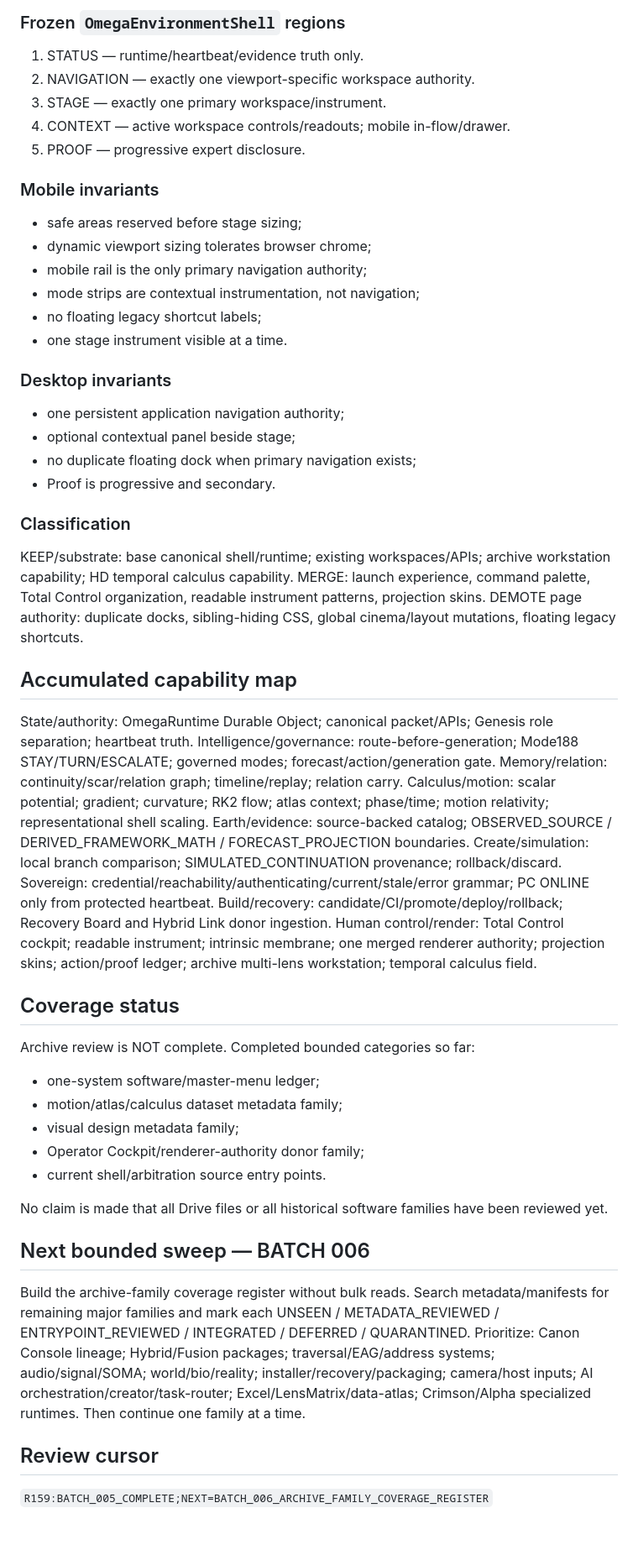
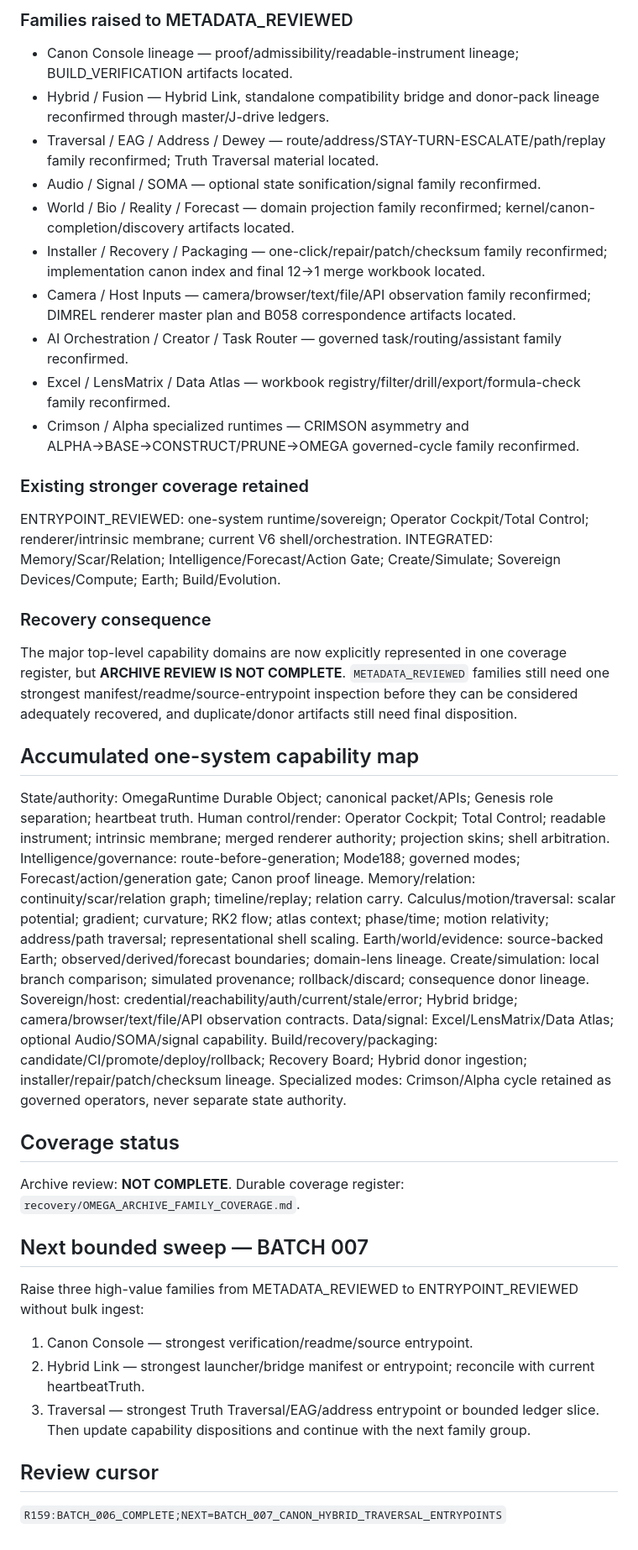
Before and after one commit to medicinalElJefe/canonforge-omega, a Markdown page: recovery/OMEGA_RECOVERY_CONVERGENCE_LOG.md, the part around one of its changes. Shown at 84% size. Drawn GitHub-style.

Commit message:
R159 recovery batch 006 coverage register

```diff
--- a/recovery/OMEGA_RECOVERY_CONVERGENCE_LOG.md
+++ b/recovery/OMEGA_RECOVERY_CONVERGENCE_LOG.md
@@ -60,53 +43,46 @@ Created `recovery/OMEGA_SHELL_ARBITRATION_MAP.md` with deterministic region owne
 
-### Frozen `OmegaEnvironmentShell` regions
-1. STATUS — runtime/heartbeat/evidence truth only.
-2. NAVIGATION — exactly one viewport-specific workspace authority.
-3. STAGE — exactly one primary workspace/instrument.
-4. CONTEXT — active workspace controls/readouts; mobile in-flow/drawer.
-5. PROOF — progressive expert disclosure.
+### Families raised to METADATA_REVIEWED
+- Canon Console lineage — proof/admissibility/readable-instrument lineage; BUILD_VERIFICATION artifacts located.
+- Hybrid / Fusion — Hybrid Link, standalone compatibility bridge and donor-pack lineage reconfirmed through master/J-drive ledgers.
+- Traversal / EAG / Address / Dewey — route/address/STAY-TURN-ESCALATE/path/replay family reconfirmed; Truth Traversal material located.
+- Audio / Signal / SOMA — optional state sonification/signal family reconfirmed.
+- World / Bio / Reality / Forecast — domain projection family reconfirmed; kernel/canon-completion/discovery artifacts located.
+- Installer / Recovery / Packaging — one-click/repair/patch/checksum family reconfirmed; implementation canon index and final 12→1 merge workbook located.
+- Camera / Host Inputs — camera/browser/text/file/API observation family reconfirmed; DIMREL renderer master plan and B058 correspondence artifacts located.
+- AI Orchestration / Creator / Task Router — governed task/routing/assistant family reconfirmed.
+- Excel / LensMatrix / Data Atlas — workbook registry/filter/drill/export/formula-check family reconfirmed.
+- Crimson / Alpha specialized runtimes — CRIMSON asymmetry and ALPHA→BASE→CONSTRUCT/PRUNE→OMEGA governed-cycle family reconfirmed.
 
-### Mobile invariants
-- safe areas reserved before stage sizing;
-- dynamic viewport sizing tolerates browser chrome;
-- mobile rail is the only primary navigation authority;
-- mode strips are contextual instrumentation, not navigation;
-- no floating legacy shortcut labels;
-- one stage instrument visible at a time.
+### Existing stronger coverage retained
+ENTRYPOINT_REVIEWED: one-system runtime/sovereign; Operator Cockpit/Total Control; renderer/intrinsic membrane; current V6 shell/orchestration.
+INTEGRATED: Memory/Scar/Relation; Intelligence/Forecast/Action Gate; Create/Simulate; Sovereign Devices/Compute; Earth; Build/Evolution.
 
-### Desktop invariants
-- one persistent application navigation authority;
-- optional contextual panel beside stage;
-- no duplicate floating dock when primary navigation exists;
-- Proof is progressive and secondary.
+### Recovery consequence
+The major top-level capability domains are now explicitly represented in one coverage register, but **ARCHIVE REVIEW IS NOT COMPLETE**. `METADATA_REVIEWED` families still need one strongest manifest/readme/source-entrypoint inspection before they can be considered adequately recovered, and duplicate/donor artifacts still need final disposition.
 
-### Classification
-KEEP/substrate: base canonical shell/runtime; existing workspaces/APIs; archive workstation capability; HD temporal calculus capability.
-MERGE: launch experience, command palette, Total Control organization, readable instrument patterns, projection skins.
-DEMOTE page authority: duplicate docks, sibling-hiding CSS, global cinema/layout mutations, floating legacy shortcuts.
-
-## Accumulated capability map
+## Accumulated one-system capability map
 State/authority: OmegaRuntime Durable Object; canonical packet/APIs; Genesis role separation; heartbeat truth.
-Intelligence/governance: route-before-generation; Mode188 STAY/TURN/ESCALATE; governed modes; forecast/action/generation gate.
+Human control/render: Operator Cockpit; Total Control; readable instrument; intrinsic membrane; merged renderer authority; projection skins; shell arbitration.
+Intelligence/governance: route-before-generation; Mode188; governed modes; Forecast/action/generation gate; Canon proof lineage.
 Memory/relation: continuity/scar/relation graph; timeline/replay; relation carry.
-Calculus/motion: scalar potential; gradient; curvature; RK2 flow; atlas context; phase/time; motion relativity; representational shell scaling.
-Earth/evidence: source-backed catalog; OBSERVED_SOURCE / DERIVED_FRAMEWORK_MATH / FORECAST_PROJECTION boundaries.
-Create/simulation: local branch comparison; SIMULATED_CONTINUATION provenance; rollback/discard.
-Sovereign: credential/reachability/authenticating/current/stale/error grammar; PC ONLINE only from protected heartbeat.
-Build/recovery: candidate/CI/promote/deploy/rollback; Recovery Board and Hybrid Link donor ingestion.
-Human control/render: Total Control cockpit; readable instrument; intrinsic membrane; one merged renderer authority; projection skins; action/proof ledger; archive multi-lens workstation; temporal calculus field.
+Calculus/motion/traversal: scalar potential; gradient; curvature; RK2 flow; atlas context; phase/time; motion relativity; address/path traversal; representational shell scaling.
+Earth/world/evidence: source-backed Earth; observed/derived/forecast boundaries; domain-lens lineage.
+Create/simulation: local branch comparison; simulated provenance; rollback/discard; consequence donor lineage.
+Sovereign/host: credential/reachability/auth/current/stale/error; Hybrid bridge; camera/browser/text/file/API observation contracts.
+Data/signal: Excel/LensMatrix/Data Atlas; optional Audio/SOMA/signal capability.
+Build/recovery/packaging: candidate/CI/promote/deploy/rollback; Recovery Board; Hybrid donor ingestion; installer/repair/patch/checksum lineage.
+Specialized modes: Crimson/Alpha cycle retained as governed operators, never separate state authority.
 
 ## Coverage status
-Archive review is NOT complete. Completed bounded categories so far:
-- one-system software/master-menu ledger;
-- motion/atlas/calculus dataset metadata family;
-- visual design metadata family;
-- Operator Cockpit/renderer-authority donor family;
-- current shell/arbitration source entry points.
+Archive review: **NOT COMPLETE**.
+Durable coverage register: `recovery/OMEGA_ARCHIVE_FAMILY_COVERAGE.md`.
 
-No claim is made that all Drive files or all historical software families have been reviewed yet.
-
-## Next bounded sweep — BATCH 006
-Build the archive-family coverage register without bulk reads. Search metadata/manifests for remaining major families and mark each UNSEEN / METADATA_REVIEWED / ENTRYPOINT_REVIEWED / INTEGRATED / DEFERRED / QUARANTINED. Prioritize: Canon Console lineage; Hybrid/Fusion packages; traversal/EAG/address systems; audio/signal/SOMA; world/bio/reality; installer/recovery/packaging; camera/host inputs; AI orchestration/creator/task-router; Excel/LensMatrix/data-atlas; Crimson/Alpha specialized runtimes. Then continue one family at a time.
+## Next bounded sweep — BATCH 007
+Raise three high-value families from METADATA_REVIEWED to ENTRYPOINT_REVIEWED without bulk ingest:
+1. Canon Console — strongest verification/readme/source entrypoint.
+2. Hybrid Link — strongest launcher/bridge manifest or entrypoint; reconcile with current heartbeatTruth.
+3. Traversal — strongest Truth Traversal/EAG/address entrypoint or bounded ledger slice.
+Then update capability dispositions and continue with the next family group.
 
 ## Review cursor
-`R159:BATCH_005_COMPLETE;NEXT=BATCH_006_ARCHIVE_FAMILY_COVERAGE_REGISTER`
+`R159:BATCH_006_COMPLETE;NEXT=BATCH_007_CANON_HYBRID_TRAVERSAL_ENTRYPOINTS`
```
Also changed, not shown: other parts of recovery/OMEGA_RECOVERY_CONVERGENCE_LOG.md (+7 -24 lines).
